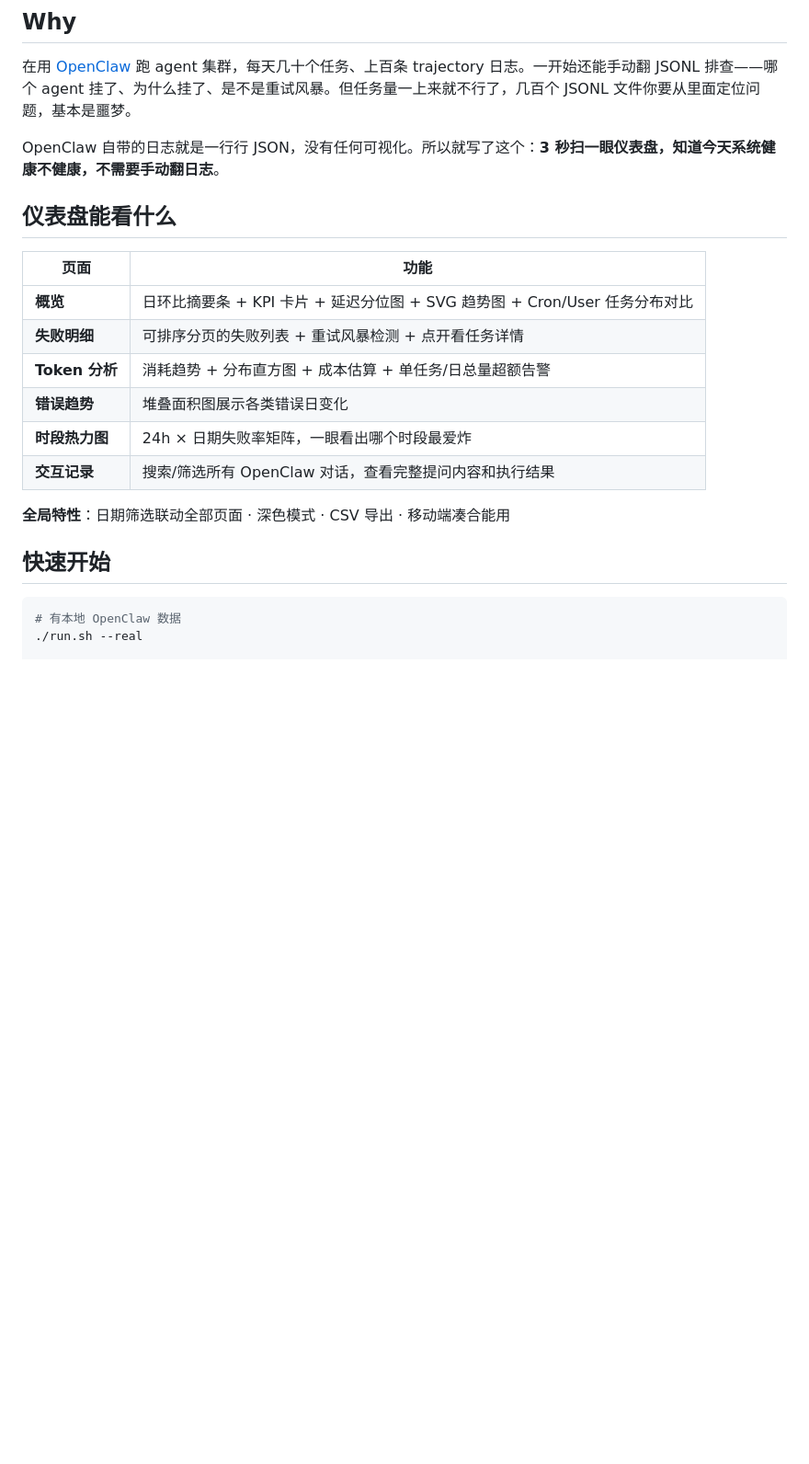
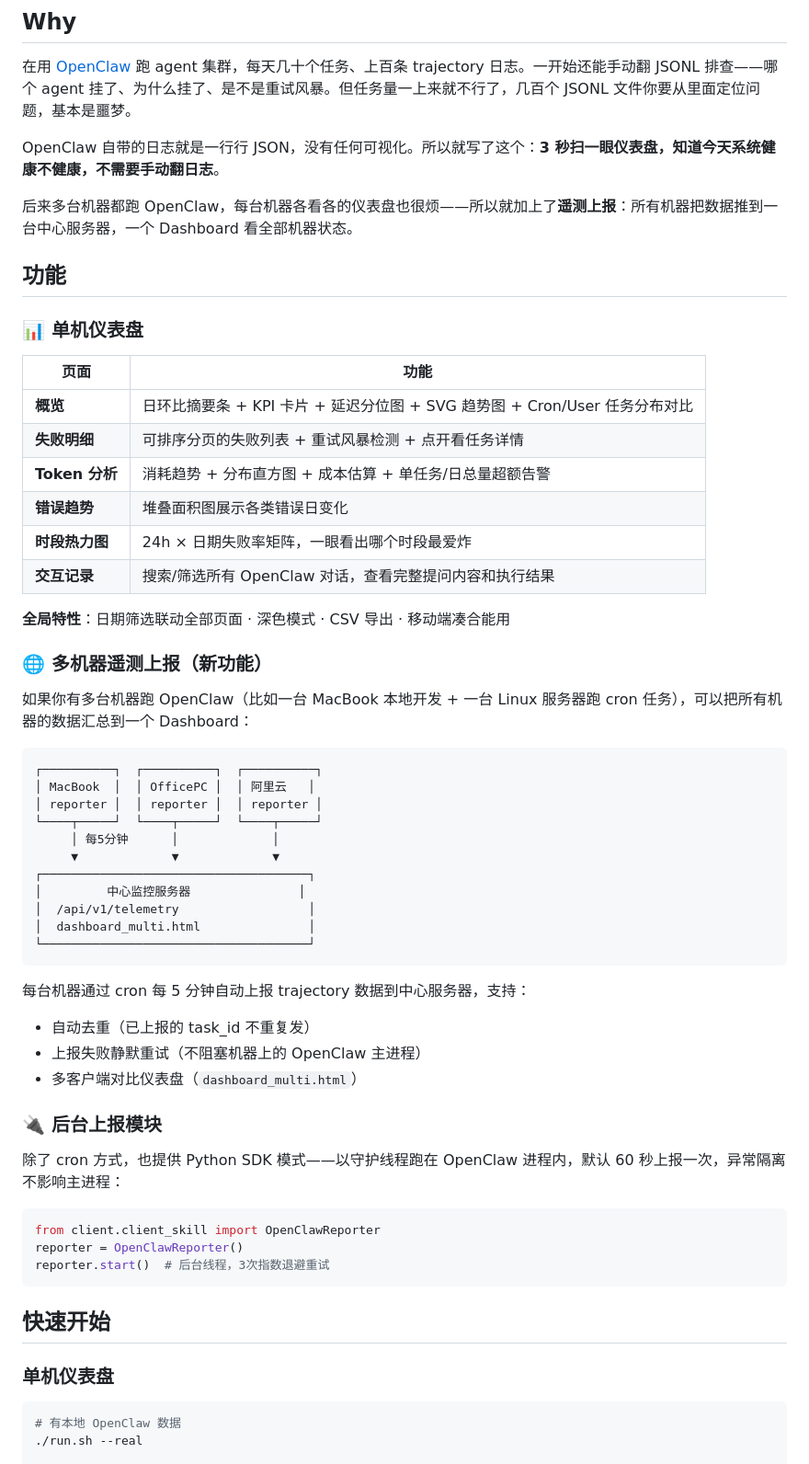
Before and after one commit to Barson0588/openclaw-log-etl, a Markdown page: README.md, the part around one of its changes. Shown at 92% size. Rendered like a GitHub page; blank space fills up the shorter version.

````diff
--- a/README.md
+++ b/README.md
@@ -23,7 +36,11 @@
 
 OpenClaw 自带的日志就是一行行 JSON，没有任何可视化。所以就写了这个：**3 秒扫一眼仪表盘，知道今天系统健康不健康，不需要手动翻日志**。
 
-## 仪表盘能看什么
+后来多台机器都跑 OpenClaw，每台机器各看各的仪表盘也很烦——所以就加上了**遥测上报**：所有机器把数据推到一台中心服务器，一个 Dashboard 看全部机器状态。
+
+## 功能
+
+### 📊 单机仪表盘
 
 | 页面 | 功能 |
 |------|------|
@@ -36,7 +53,42 @@ OpenClaw 自带的日志就是一行行 JSON，没有任何可视化。所以就
 
 **全局特性**：日期筛选联动全部页面 · 深色模式 · CSV 导出 · 移动端凑合能用
 
+### 🌐 多机器遥测上报（新功能）
+
+如果你有多台机器跑 OpenClaw（比如一台 MacBook 本地开发 + 一台 Linux 服务器跑 cron 任务），可以把所有机器的数据汇总到一个 Dashboard：
+
+```
+┌──────────┐  ┌──────────┐  ┌──────────┐
+│ MacBook  │  │ OfficePC │  │ 阿里云   │
+│ reporter │  │ reporter │  │ reporter │
+└────┬─────┘  └────┬─────┘  └────┬─────┘
+     │ 每5分钟      │             │
+     ▼             ▼             ▼
+┌─────────────────────────────────────┐
+│         中心监控服务器               │
+│  /api/v1/telemetry                  │
+│  dashboard_multi.html               │
+└─────────────────────────────────────┘
+```
+
+每台机器通过 cron 每 5 分钟自动上报 trajectory 数据到中心服务器，支持：
+- 自动去重（已上报的 task_id 不重复发）
+- 上报失败静默重试（不阻塞机器上的 OpenClaw 主进程）
+- 多客户端对比仪表盘（`dashboard_multi.html`）
+
+### 🔌 后台上报模块
+
+除了 cron 方式，也提供 Python SDK 模式——以守护线程跑在 OpenClaw 进程内，默认 60 秒上报一次，异常隔离不影响主进程：
+
+```python
+from client.client_skill import OpenClawReporter
+reporter = OpenClawReporter()
+reporter.start()  # 后台线程，3次指数退避重试
+```
+
 ## 快速开始
+
+### 单机仪表盘
 
 ```bash
 # 有本地 OpenClaw 数据
````
Also changed, not shown: other parts of README.md (+73 -12 lines).
